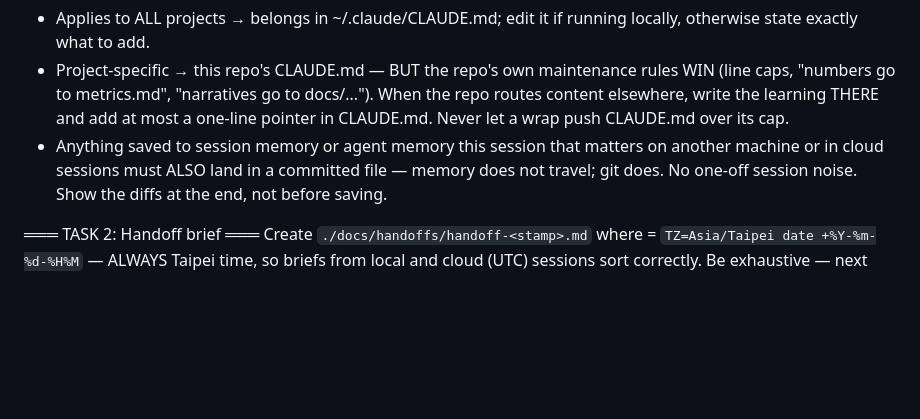
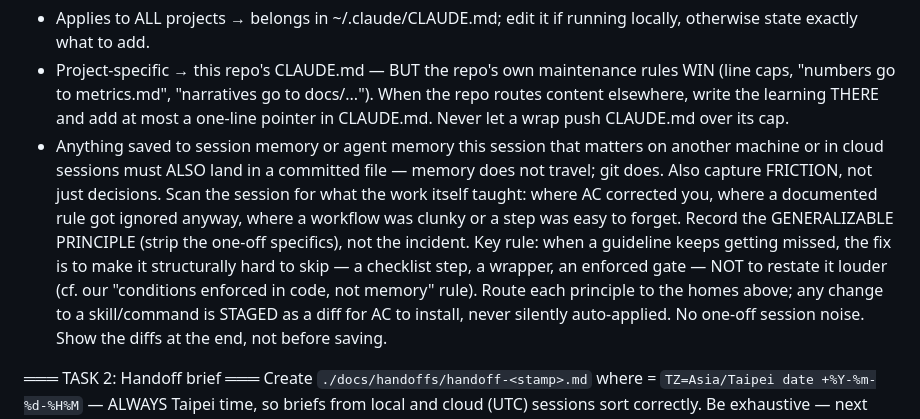
Before and after one commit to yabroexperiments/albertchen-xyz-mockup-preview, a Markdown page: .claude/commands/wrap.md, the part around the change. GitHub-like rendering; blank space fills up the shorter version.

Commit message:
Sync Claude Code handoff commands (/wrap /resume /sync)

```diff
--- a/.claude/commands/wrap.md
+++ b/.claude/commands/wrap.md
@@ -22,6 +22,14 @@ order-sensitive commands) to where a future session will actually find it:
 - Anything saved to session memory or agent memory this session that matters on another
   machine or in cloud sessions must ALSO land in a committed file — memory does not
   travel; git does.
+Also capture FRICTION, not just decisions. Scan the session for what the work itself
+taught: where AC corrected you, where a documented rule got ignored anyway, where a
+workflow was clunky or a step was easy to forget. Record the GENERALIZABLE PRINCIPLE
+(strip the one-off specifics), not the incident. Key rule: when a guideline keeps getting
+missed, the fix is to make it structurally hard to skip — a checklist step, a wrapper, an
+enforced gate — NOT to restate it louder (cf. our "conditions enforced in code, not
+memory" rule). Route each principle to the homes above; any change to a skill/command is
+STAGED as a diff for AC to install, never silently auto-applied.
 No one-off session noise. Show the diffs at the end, not before saving.
 
 ═══ TASK 2: Handoff brief ═══
```
